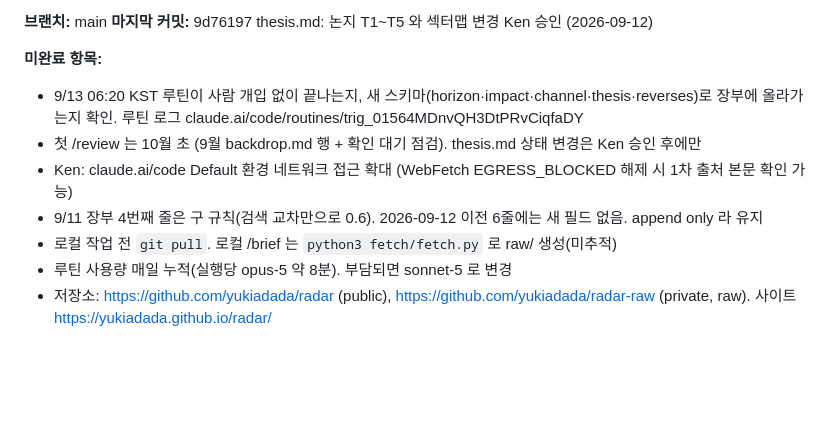
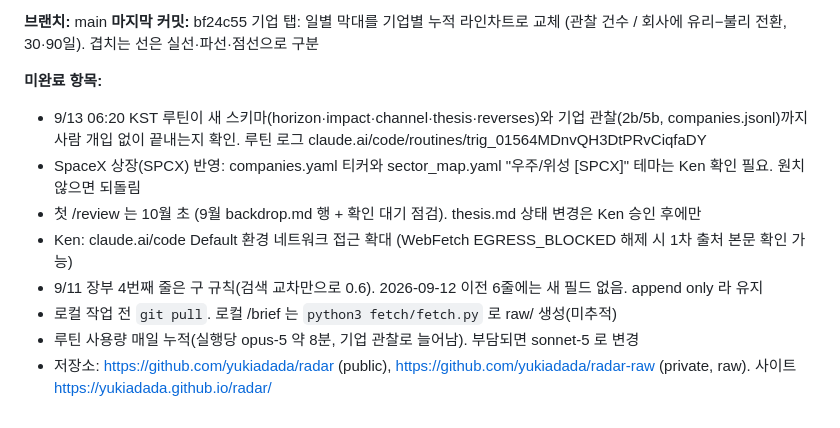
Before and after one commit to yukiadada/radar, a Markdown page: CLAUDE.md, the part around one of its changes. Drawn GitHub-style; blank space fills up the shorter version.

Commit message:
docs: session log 2026-09-12 (2) — 기업 관찰 탭, 첫 9건, 누적 라인차트 (로그는 로컬 보관)
Co-Authored-By: Claude Fable 5.1 <noreply@anthropic.com>

```diff
--- a/CLAUDE.md
+++ b/CLAUDE.md
@@ -167,12 +167,13 @@ site/                      웹페이지. build.py 가 briefs·ledger·framework
 
 **브랜치:** main
-**마지막 커밋:** 9d76197 thesis.md: 논지 T1~T5 와 섹터맵 변경 Ken 승인 (2026-09-12)
+**마지막 커밋:** bf24c55 기업 탭: 일별 막대를 기업별 누적 라인차트로 교체 (관찰 건수 / 회사에 유리−불리 전환, 30·90일). 겹치는 선은 실선·파선·점선으로 구분
 
 **미완료 항목:**
-- 9/13 06:20 KST 루틴이 사람 개입 없이 끝나는지, 새 스키마(horizon·impact·channel·thesis·reverses)로 장부에 올라가는지 확인. 루틴 로그 claude.ai/code/routines/trig_01564MDnvQH3DtPRvCiqfaDY
+- 9/13 06:20 KST 루틴이 새 스키마(horizon·impact·channel·thesis·reverses)와 기업 관찰(2b/5b, companies.jsonl)까지 사람 개입 없이 끝내는지 확인. 루틴 로그 claude.ai/code/routines/trig_01564MDnvQH3DtPRvCiqfaDY
+- SpaceX 상장(SPCX) 반영: companies.yaml 티커와 sector_map.yaml "우주/위성 [SPCX]" 테마는 Ken 확인 필요. 원치 않으면 되돌림
 - 첫 /review 는 10월 초 (9월 backdrop.md 행 + 확인 대기 점검). thesis.md 상태 변경은 Ken 승인 후에만
 - Ken: claude.ai/code Default 환경 네트워크 접근 확대 (WebFetch EGRESS_BLOCKED 해제 시 1차 출처 본문 확인 가능)
 - 9/11 장부 4번째 줄은 구 규칙(검색 교차만으로 0.6). 2026-09-12 이전 6줄에는 새 필드 없음. append only 라 유지
 - 로컬 작업 전 `git pull`. 로컬 /brief 는 `python3 fetch/fetch.py` 로 raw/ 생성(미추적)
-- 루틴 사용량 매일 누적(실행당 opus-5 약 8분). 부담되면 sonnet-5 로 변경
+- 루틴 사용량 매일 누적(실행당 opus-5 약 8분, 기업 관찰로 늘어남). 부담되면 sonnet-5 로 변경
 - 저장소: https://github.com/yukiadada/radar (public), https://github.com/yukiadada/radar-raw (private, raw). 사이트 https://yukiadada.github.io/radar/
```
Also changed, not shown: other parts of CLAUDE.md (+1 -1 lines).
